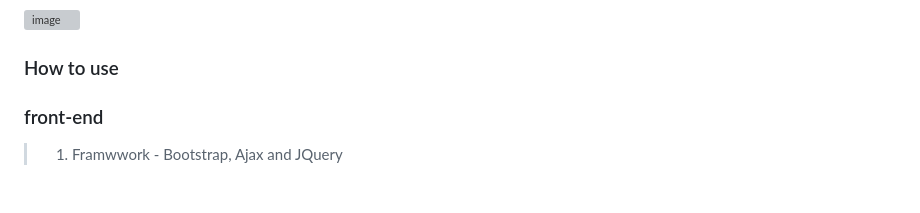
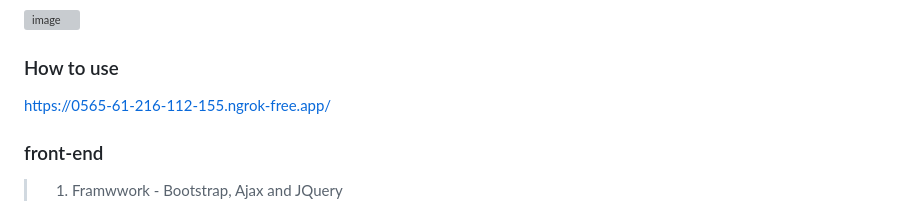
Before and after one commit to GAMER-Platform/GAMER, a Markdown page: README.md, the part around the change. Drawn GitHub-style; grey boxes are pictures that could not be loaded.

```diff
--- a/README.md
+++ b/README.md
@@ -9,7 +9,7 @@
 ![image](https://github.com/CHUNG-HAO/Imitate-Steam-arch-management-platform/assets/67829896/e6b049eb-e07c-4b4d-8ea9-5787eec18f9e)
 
 ### How to use
-
+https://0565-61-216-112-155.ngrok-free.app/
 ### front-end
 > 1. Framwwork - Bootstrap, Ajax and JQuery <br>
 
```
